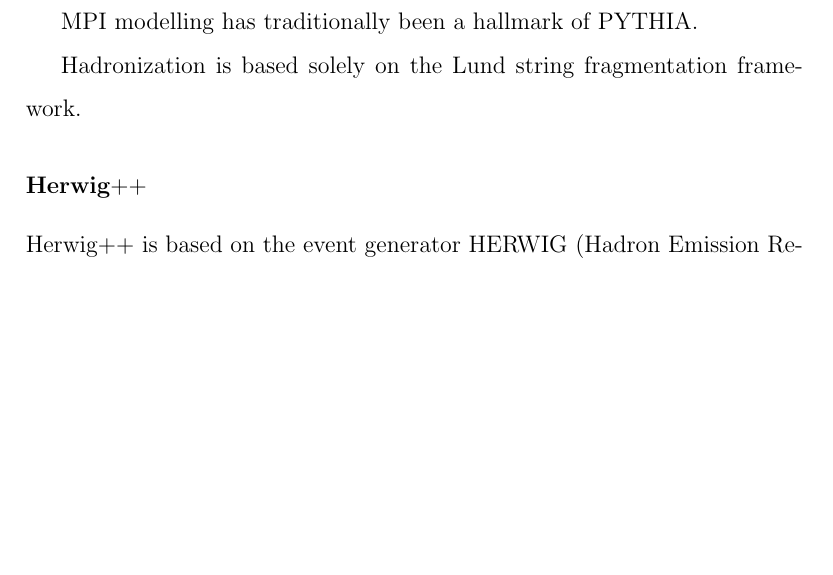
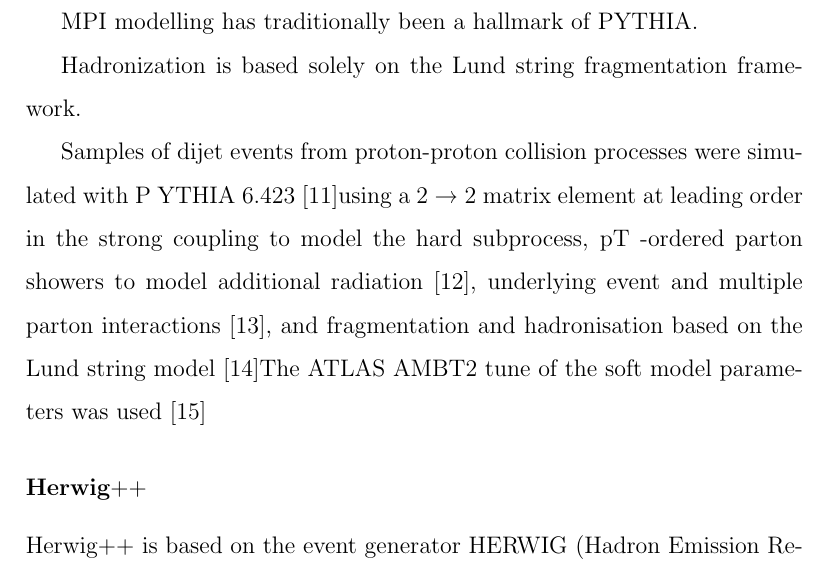
Before and after one commit to laugsilva/tesis-doctoral, a LaTeX thesis (tesis.tex, which reads Introduction/theory.tex): part of page 23 of 55 before the commit and part of page 23 of 56 after it, cut so that both start at the same text, the shorter picture padded with empty space. Compiled offline with pdfLaTeX.

Commit message:
new changes miercoles

```diff
--- a/Introduction/theory.tex
+++ b/Introduction/theory.tex
@@ -101,6 +101,16 @@
 %On the Lund's String model
 %Now consider a simple qqbar two-parton event further. As thea q and qbar move apart from the creation vertex, say along the ±z axis, the potential energy stored in the string increases, and the string may break by the production of a new qprima qbarprima pair, so that the system splits into two colour-singlet systems qqbarprima and qprima qbar. These two systems move apart, and a widening no-field region opens up in between, Fig. 13b. For simplicity the quarks are shown as massless, so they move with the speed of light. If the invariant mass of either of these systems is large enough, further breaks may occur, and so on until only ordinary hadrons remain. Typically, a break occurs when the q and the qbar ends of a colour singlet system are 1–5 fm apart in the qqbar rest frame, but note that the higher-momentum particles at the outskirts of the system are appreciably Lorentz contracted.
 
+%From the GbbNOte
+Samples of dijet events from proton-proton collision processes were simulated with P YTHIA 6.423
+[11]%T. Sjostrand, S. Mrenna, and P. Skands, PYTHIA 6.4 Physics and Manual, JHEP 05 (2006) 026,arXiv:hep-ph/0603175
+ using a 2 → 2 matrix element at leading order in the strong coupling to model the hard subprocess,
+pT -ordered parton showers to model additional radiation [12]%R. Corke and T. Sj ̈ strand, Improved parton showers at large transverse momenta, Eur.Phys.J.C 69 (2010) 1, arXiv:1003.2384 [hep-ph].
+, underlying event and multiple parton interactions [13]%T. Sj ̈ strand and P. Z. Skands, Transverse-momentum-ordered showers and interleaved multiple interactions, Eur.Phys.J.C 39 (2005) 129, 0408302 [hep-ph].
+, and fragmentation and hadronisation based on the Lund string model [14]%B. Andersson et al., Parton fragmentation and string dynamics, Phys. Rep. 97 (1983) 31.
+The ATLAS
+AMBT2 tune of the soft model parameters was used [15]%ATLAS Collaboration, ATLAS tunes of PYTHIA 6 and Pythia 8 for MC11,ATL-PHYS-PUB-2011-009 (2011) .
+
 
 
 
```
